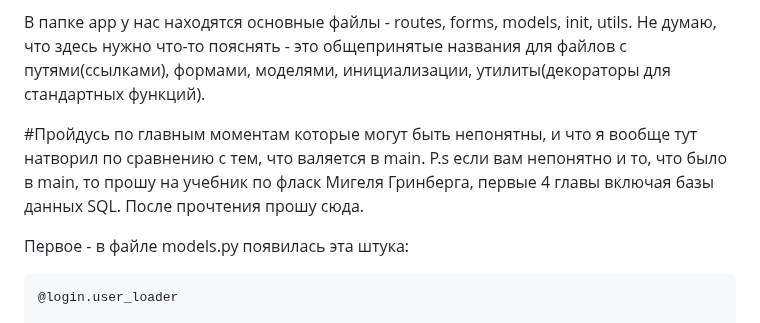
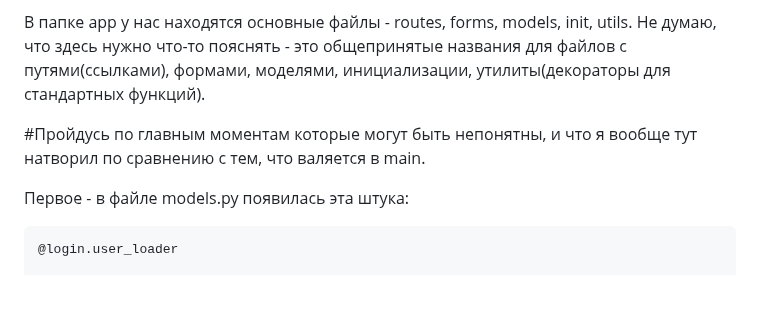
Before and after one commit to TheoDaimonn/ITtaxi, a Markdown page: README.md, the part around the change. Rendered like a GitHub page; blank space fills up the shorter version.

```diff
--- a/README.md
+++ b/README.md
@@ -6,7 +6,6 @@ It project provided by Moscow Aviation Institute
 В папке app у нас находятся основные файлы - routes, forms, models, init, utils. Не думаю, что здесь нужно что-то пояснять - это общепринятые названия для файлов с путями(ссылками), формами, моделями, инициализации, утилиты(декораторы для стандартных функций).
 
 #Пройдусь по главным моментам которые могут быть непонятны, и что я вообще тут натворил по сравнению с тем, что валяется в main.
-P.s если вам непонятно и то, что было в main, то прошу на учебник по фласк Мигеля Гринберга, первые 4 главы включая базы данных SQL. После прочтения прошу сюда.
 
 Первое - в файле models.py появилась эта штука:
 
```
